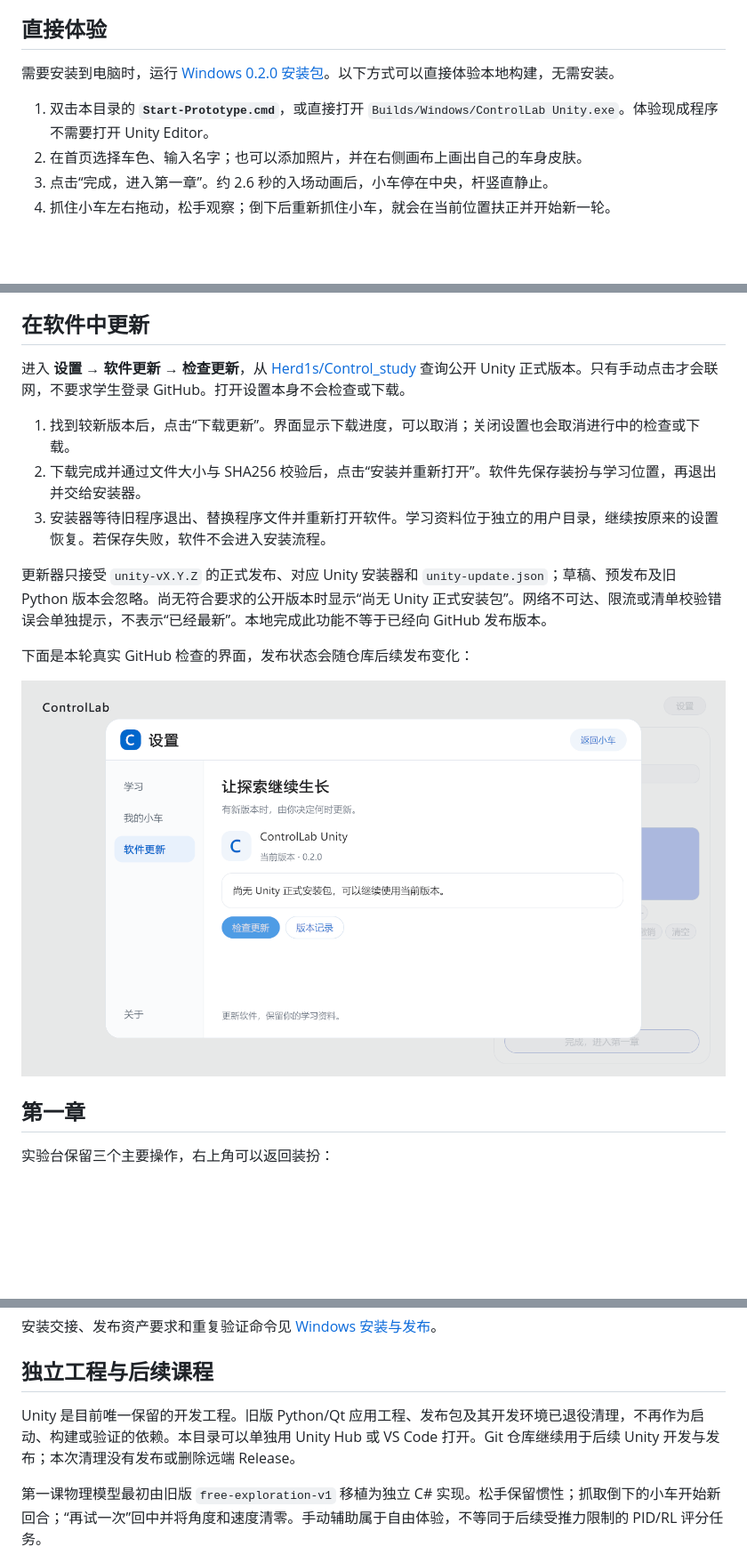
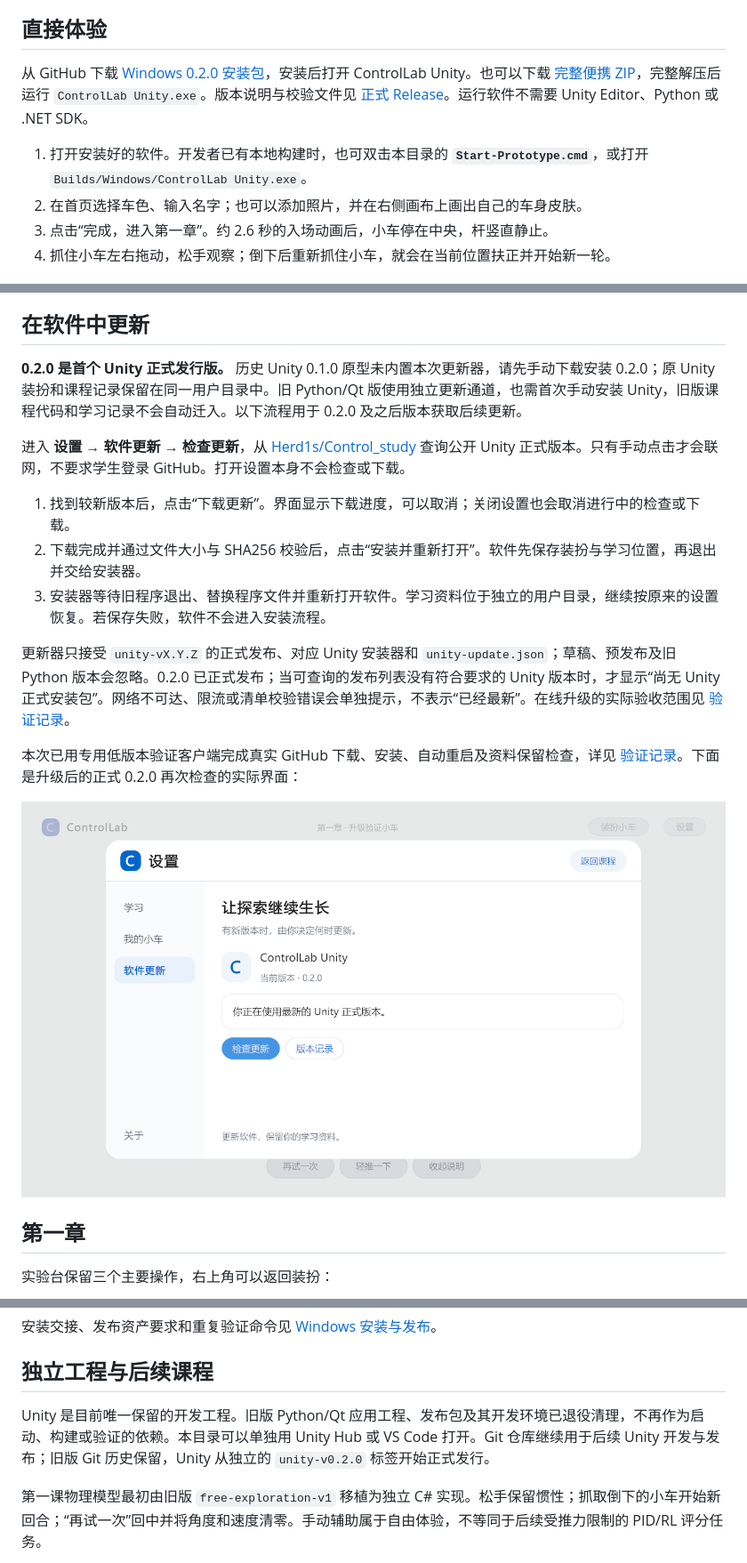
Before and after one commit to Herd1s/Control_study, a Markdown page: unity-prototype/README.md, 3 parts joined by grey strips. Shown at 89% size. GitHub-like rendering; pictures changed too: unity-prototype/Documentation/updates-current.png (added); blank space fills up the shorter version.

Commit message:
Verify published Unity update through download, install and restart

```diff
--- a/unity-prototype/README.md
+++ b/unity-prototype/README.md
@@ -6,9 +6,9 @@
 
 ## 直接体验
 
-需要安装到电脑时，运行 [Windows 0.2.0 安装包](Builds/Releases/0.2.0/ControlLab-Unity-Setup-0.2.0.exe)。以下方式可以直接体验本地构建，无需安装。
+从 GitHub 下载 [Windows 0.2.0 安装包](https://github.com/Herd1s/Control_study/releases/download/unity-v0.2.0/ControlLab-Unity-Setup-0.2.0.exe)，安装后打开 ControlLab Unity。也可以下载 [完整便携 ZIP](https://github.com/Herd1s/Control_study/releases/download/unity-v0.2.0/ControlLab-Unity-Portable-0.2.0-windows-x64.zip)，完整解压后运行 `ControlLab Unity.exe`。版本说明与校验文件见 [正式 Release](https://github.com/Herd1s/Control_study/releases/tag/unity-v0.2.0)。运行软件不需要 Unity Editor、Python 或 .NET SDK。
 
-1. 双击本目录的 **`Start-Prototype.cmd`**，或直接打开 `Builds/Windows/ControlLab Unity.exe`。体验现成程序不需要打开 Unity Editor。
+1. 打开安装好的软件。开发者已有本地构建时，也可双击本目录的 **`Start-Prototype.cmd`**，或打开 `Builds/Windows/ControlLab Unity.exe`。
 2. 在首页选择车色、输入名字；也可以添加照片，并在右侧画布上画出自己的车身皮肤。
 3. 点击“完成，进入第一章”。约 2.6 秒的入场动画后，小车停在中央，杆竖直静止。
 4. 抓住小车左右拖动，松手观察；倒下后重新抓住小车，就会在当前位置扶正并开始新一轮。
@@ -62,17 +62,19 @@
 
 ## 在软件中更新
 
+**0.2.0 是首个 Unity 正式发行版。** 历史 Unity 0.1.0 原型未内置本次更新器，请先手动下载安装 0.2.0；原 Unity 装扮和课程记录保留在同一用户目录中。旧 Python/Qt 版使用独立更新通道，也需首次手动安装 Unity，旧版课程代码和学习记录不会自动迁入。以下流程用于 0.2.0 及之后版本获取后续更新。
+
 进入 **设置 → 软件更新 → 检查更新**，从 [Herd1s/Control_study](https://github.com/Herd1s/Control_study) 查询公开 Unity 正式版本。只有手动点击才会联网，不要求学生登录 GitHub。打开设置本身不会检查或下载。
 
 1. 找到较新版本后，点击“下载更新”。界面显示下载进度，可以取消；关闭设置也会取消进行中的检查或下载。
 2. 下载完成并通过文件大小与 SHA256 校验后，点击“安装并重新打开”。软件先保存装扮与学习位置，再退出并交给安装器。
 3. 安装器等待旧程序退出、替换程序文件并重新打开软件。学习资料位于独立的用户目录，继续按原来的设置恢复。若保存失败，软件不会进入安装流程。
 
-更新器只接受 `unity-vX.Y.Z` 的正式发布、对应 Unity 安装器和 `unity-update.json`；草稿、预发布及旧 Python 版本会忽略。尚无符合要求的公开版本时显示“尚无 Unity 正式安装包”。网络不可达、限流或清单校验错误会单独提示，不表示“已经最新”。本地完成此功能不等于已经向 GitHub 发布版本。
+更新器只接受 `unity-vX.Y.Z` 的正式发布、对应 Unity 安装器和 `unity-update.json`；草稿、预发布及旧 Python 版本会忽略。0.2.0 已正式发布；当可查询的发布列表没有符合要求的 Unity 版本时，才显示“尚无 Unity 正式安装包”。网络不可达、限流或清单校验错误会单独提示，不表示“已经最新”。在线升级的实际验收范围见 [验证记录](VALIDATION.md)。
 
-下面是本轮真实 GitHub 检查的界面，发布状态会随仓库后续发布变化：
+本次已用专用低版本验证客户端完成真实 GitHub 下载、安装、自动重启及资料保留检查，详见 [验证记录](VALIDATION.md)。下面是升级后的正式 0.2.0 再次检查的实际界面：
 
-![软件更新：真实查询结果与当前版本](Documentation/settings-update.png)
+![软件更新：正式 0.2.0 检查后显示已是最新版本](Documentation/updates-current.png)
 
 ## 第一章
 
@@ -172,7 +174,7 @@ powershell -NoProfile -ExecutionPolicy Bypass -File .\Build-Installer.ps1
 
 ## 独立工程与后续课程
 
-Unity 是目前唯一保留的开发工程。旧版 Python/Qt 应用工程、发布包及其开发环境已退役清理，不再作为启动、构建或验证的依赖。本目录可以单独用 Unity Hub 或 VS Code 打开。Git 仓库继续用于后续 Unity 开发与发布；本次清理没有发布或删除远端 Release。
+Unity 是目前唯一保留的开发工程。旧版 Python/Qt 应用工程、发布包及其开发环境已退役清理，不再作为启动、构建或验证的依赖。本目录可以单独用 Unity Hub 或 VS Code 打开。Git 仓库继续用于后续 Unity 开发与发布；旧版 Git 历史保留，Unity 从独立的 `unity-v0.2.0` 标签开始正式发行。
 
 第一课物理模型最初由旧版 `free-exploration-v1` 移植为独立 C# 实现。松手保留惯性；抓取倒下的小车开始新回合；“再试一次”回中并将角度和速度清零。手动辅助属于自由体验，不等同于后续受推力限制的 PID/RL 评分任务。
 
```
Also changed, not shown: other parts of unity-prototype/README.md (+1 -1 lines), README.md (+6 -2 lines), unity-prototype/VALIDATION.md (+29 -6 lines), unity-prototype/Documentation/updates-available.png (added), unity-prototype/Documentation/updates-ready.png (added), 5 other files.
